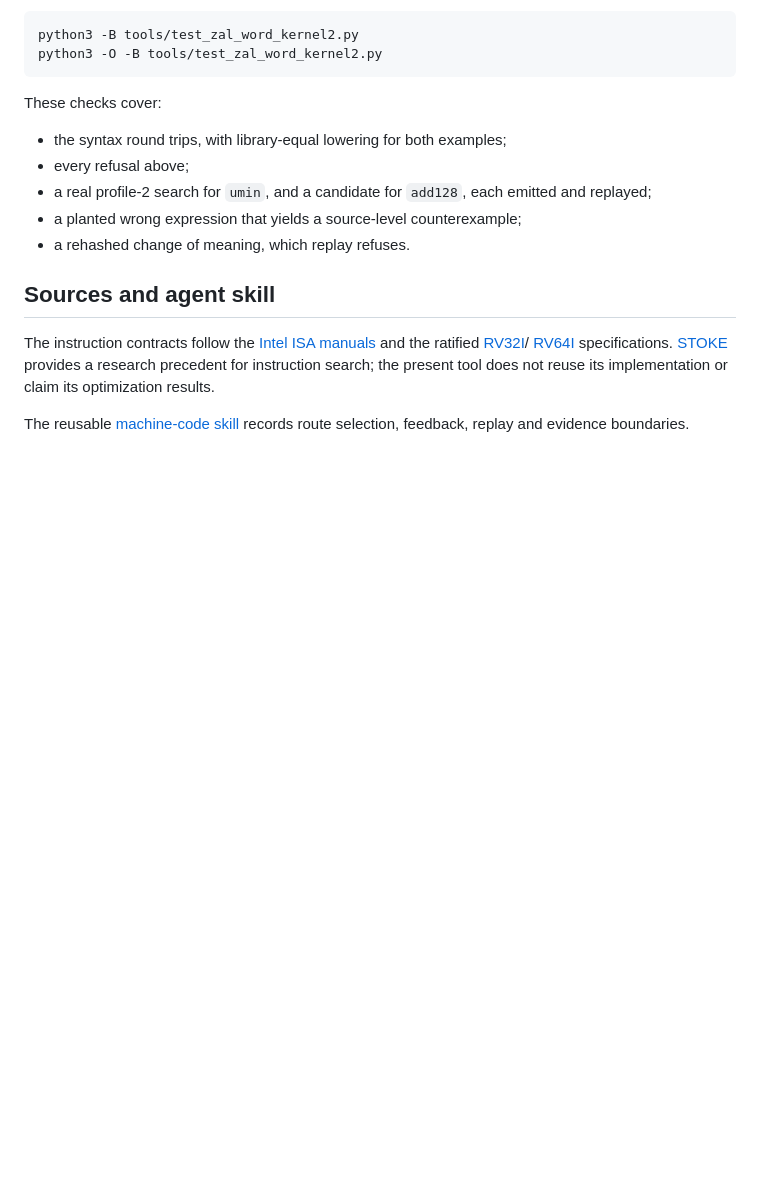
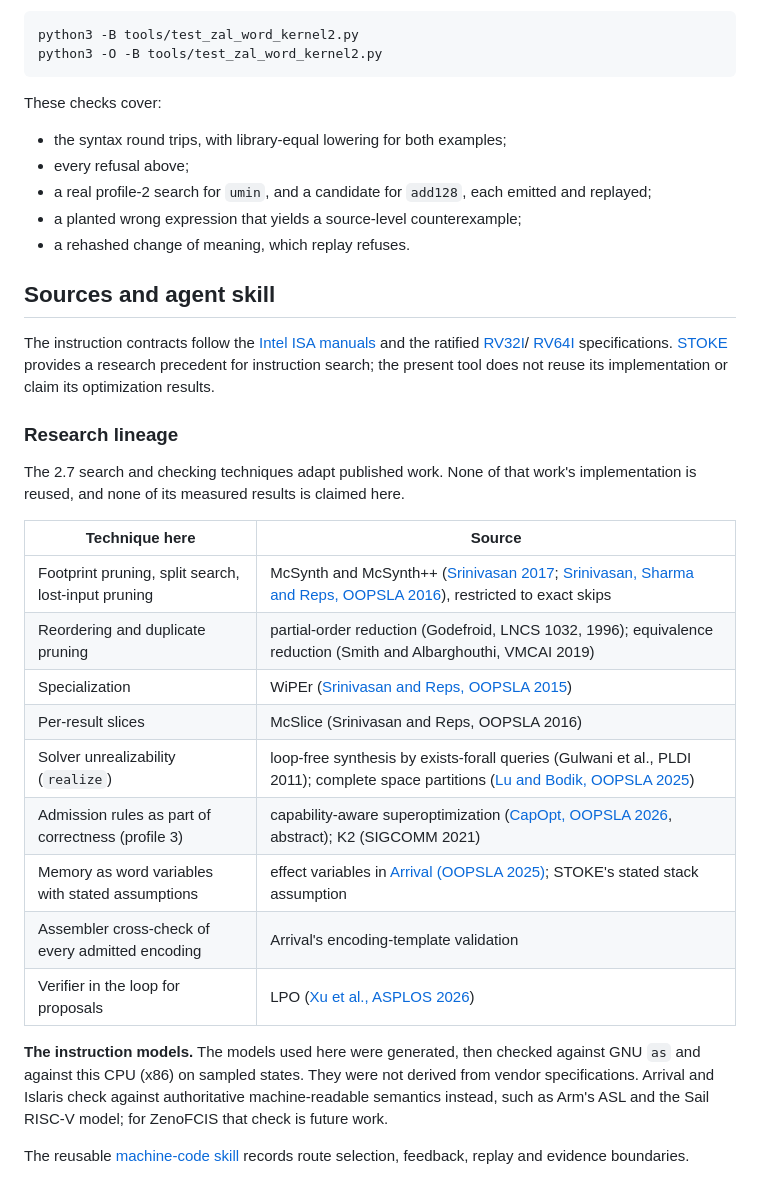
Before and after one commit to TheDarkLightX/ZenoFCIS, a Markdown page: docs/MACHINE_CODE_SYNTHESIS_27.md, the part around the change. Rendered like a GitHub page; blank space fills up the shorter version.

Commit message:
Record the research lineage of the 2.7 machine-code techniques
Co-Authored-By: Claude Opus 5.5 <noreply@anthropic.com>

```diff
--- a/docs/MACHINE_CODE_SYNTHESIS_27.md
+++ b/docs/MACHINE_CODE_SYNTHESIS_27.md
@@ -1397,5 +1397,28 @@ and the ratified [RV32I](https://docs.riscv.org/reference/isa/v20260120/unpriv/r
 provides a research precedent for instruction search; the present tool does not
 reuse its implementation or claim its optimization results.
 
+### Research lineage
+
+The 2.7 search and checking techniques adapt published work. None of that work's
+implementation is reused, and none of its measured results is claimed here.
+
+| Technique here | Source |
+| --- | --- |
+| Footprint pruning, split search, lost-input pruning | McSynth and McSynth++ ([Srinivasan 2017](https://research.cs.wisc.edu/wpis/papers/tr1844.pdf); [Srinivasan, Sharma and Reps, OOPSLA 2016](https://research.cs.wisc.edu/wpis/abstracts/oopsla16-synthesis.abs.html)), restricted to exact skips |
+| Reordering and duplicate pruning | partial-order reduction (Godefroid, LNCS 1032, 1996); equivalence reduction (Smith and Albarghouthi, VMCAI 2019) |
+| Specialization | WiPEr ([Srinivasan and Reps, OOPSLA 2015](https://research.cs.wisc.edu/wpis/abstracts/oopsla15.abs.html)) |
+| Per-result slices | McSlice (Srinivasan and Reps, OOPSLA 2016) |
+| Solver unrealizability (`realize`) | loop-free synthesis by exists-forall queries (Gulwani et al., PLDI 2011); complete space partitions ([Lu and Bodik, OOPSLA 2025](https://lsrcz.github.io/files/OOPSLA25.pdf)) |
+| Admission rules as part of correctness (profile 3) | capability-aware superoptimization ([CapOpt, OOPSLA 2026](https://2026.splashcon.org/details/oopsla-2026/107/CapOpt-Capability-aware-Superoptimization-for-Secure-and-Provably-Faster-Code), abstract); K2 (SIGCOMM 2021) |
+| Memory as word variables with stated assumptions | effect variables in [Arrival (OOPSLA 2025)](https://www.contrib.andrew.cmu.edu/~bparno/papers/arrival.pdf); STOKE's stated stack assumption |
+| Assembler cross-check of every admitted encoding | Arrival's encoding-template validation |
+| Verifier in the loop for proposals | LPO ([Xu et al., ASPLOS 2026](https://arxiv.org/abs/2508.16125)) |
+
+**The instruction models.** The models used here were generated, then checked
+against GNU `as` and against this CPU (x86) on sampled states. They were not
+derived from vendor specifications. Arrival and Islaris check against
+authoritative machine-readable semantics instead, such as Arm's ASL and the Sail
+RISC-V model; for ZenoFCIS that check is future work.
+
 The reusable [machine-code skill](../skills/zenofcis-machine-code/SKILL.md)
 records route selection, feedback, replay and evidence boundaries.
```
